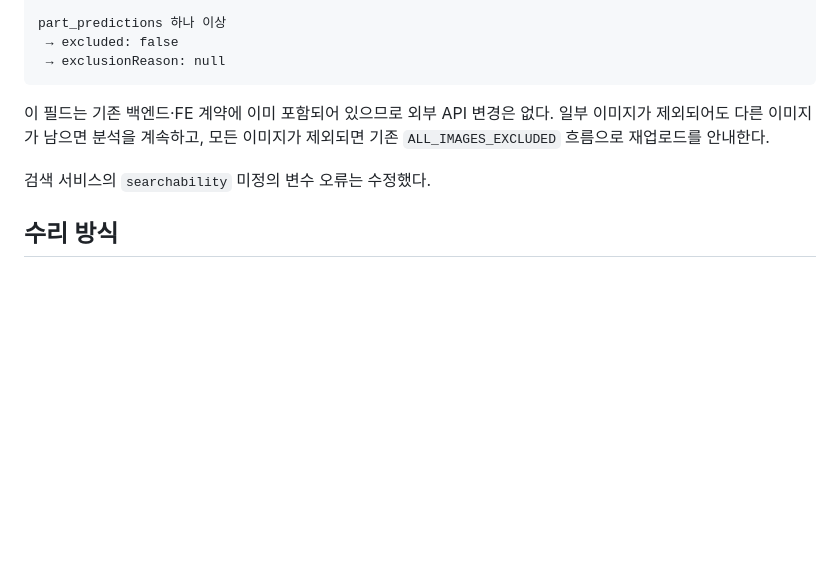
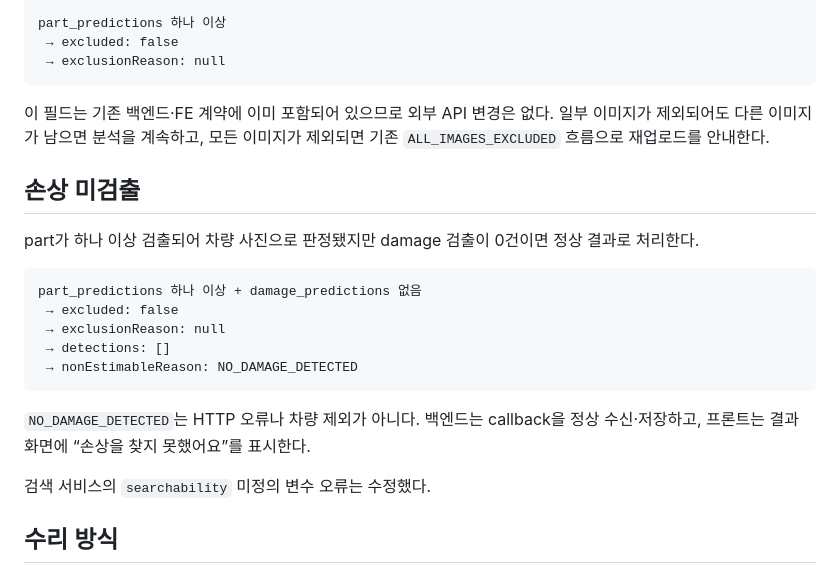
Before and after one commit to seoboyoung18/Noca, a Markdown page: Docs/AI/이미지 입력 및 검색 corpus 결정사항.md, the part around the change. GitHub-like rendering; blank space fills up the shorter version.

Commit message:
Docs: 손상 미검출·차량 미검출 callback 처리를 명세에 반영한다 (S15P21A307-505)

````diff
--- a/Docs/AI/이미지 입력 및 검색 corpus 결정사항.md
+++ b/Docs/AI/이미지 입력 및 검색 corpus 결정사항.md
@@ -97,6 +97,21 @@ part_predictions 하나 이상
 
 이 필드는 기존 백엔드·FE 계약에 이미 포함되어 있으므로 외부 API 변경은 없다. 일부 이미지가 제외되어도 다른 이미지가 남으면 분석을 계속하고, 모든 이미지가 제외되면 기존 `ALL_IMAGES_EXCLUDED` 흐름으로 재업로드를 안내한다.
 
+## 손상 미검출
+
+part가 하나 이상 검출되어 차량 사진으로 판정됐지만 damage 검출이 0건이면 정상 결과로 처리한다.
+
+```text
+part_predictions 하나 이상 + damage_predictions 없음
+ → excluded: false
+ → exclusionReason: null
+ → detections: []
+ → nonEstimableReason: NO_DAMAGE_DETECTED
+```
+
+`NO_DAMAGE_DETECTED`는 HTTP 오류나 차량 제외가 아니다. 백엔드는 callback을 정상 수신·저장하고,
+프론트는 결과 화면에 “손상을 찾지 못했어요”를 표시한다.
+
 검색 서비스의 `searchability` 미정의 변수 오류는 수정했다.
 
 ## 수리 방식
````
Also changed, not shown: Docs/Api/AI 서버 오류·재시도 처리 명세.md (+4 -2 lines).
